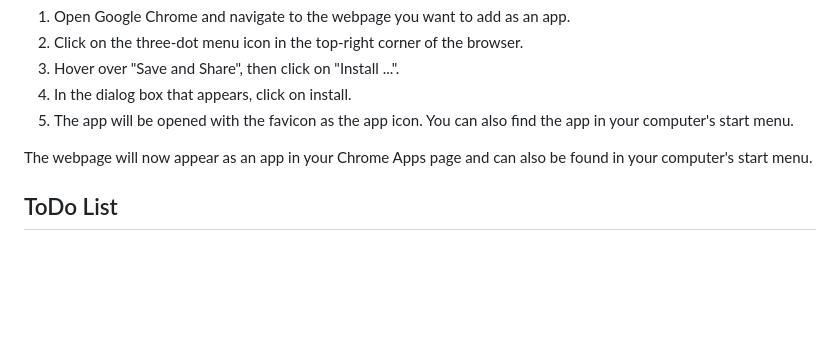
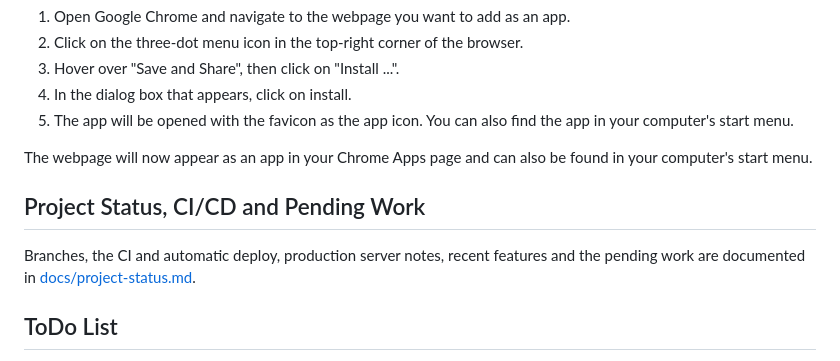
Before and after one commit to dEsquilas/simply-notes, a Markdown page: README.md, the part around the change. Rendered like a GitHub page; blank space fills up the shorter version.

```diff
--- a/README.md
+++ b/README.md
@@ -89,6 +89,10 @@ To add a webpage as an app on Google Chrome, follow these steps:
 
 The webpage will now appear as an app in your Chrome Apps page and can also be found in your computer's start menu.
 
+## Project Status, CI/CD and Pending Work
+
+Branches, the CI and automatic deploy, production server notes, recent features and the pending work are documented in [docs/project-status.md](docs/project-status.md).
+
 ## ToDo List
 
 You can follow the development of the project in the [Trello board](https://trello.com/invite/b/1ET7BIm6/ATTI97a767d72a2d96090bc246ab77f04d28CD058C57/simplenotes). Feel free to contribute to the project by picking up a task from the board or suggesting new features.
```
Also changed, not shown: docs/project-status.md (added, +48 -0 lines).
